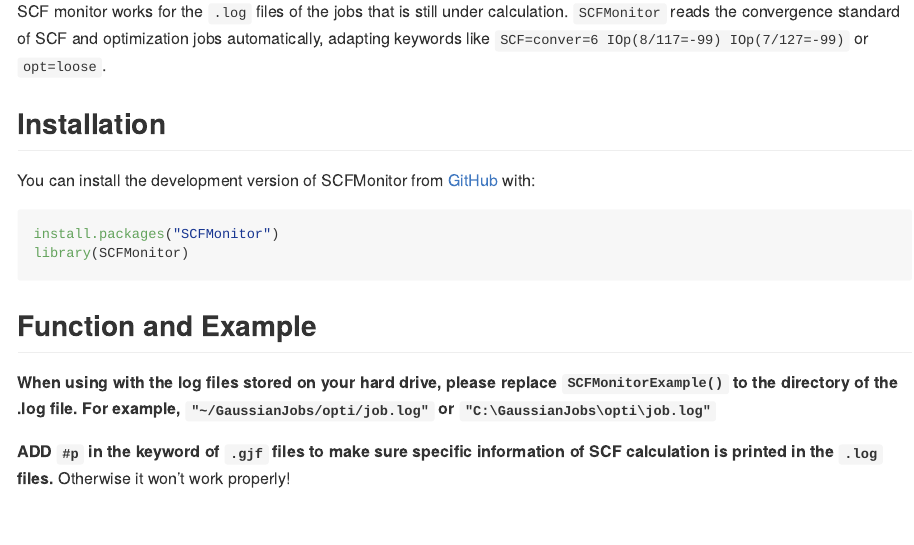
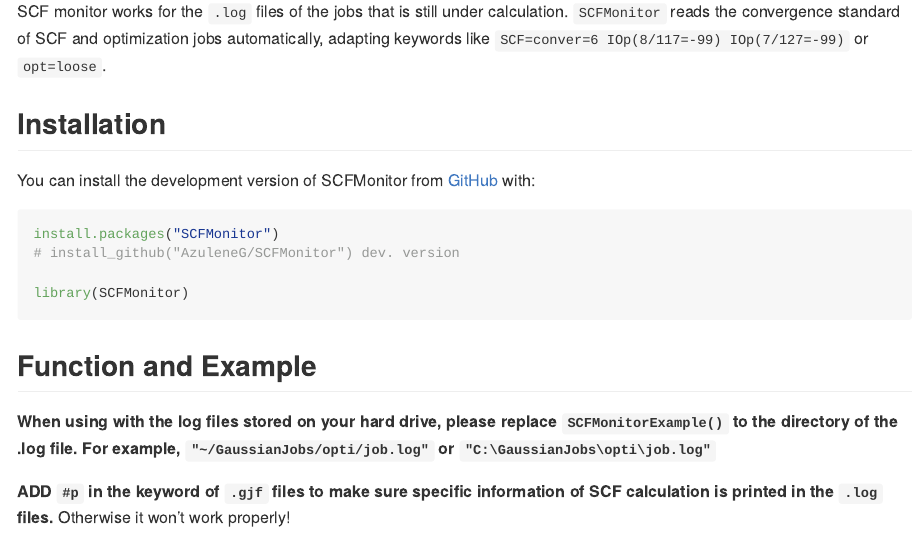
Before and after one commit to AzuleneG/SCFMonitor, an R Markdown document (README.Rmd): the page in a window 1100 px wide, from 250 px down. The pictures show the output file README.md that the author committed with the source, drawn offline in the style of GitHub; badge pictures from the web are left out.

Commit message:
change readme

````diff
--- a/README.Rmd
+++ b/README.Rmd
@@ -32,6 +32,8 @@
 
 ``` r
 install.packages("SCFMonitor")
+# install_github("AzuleneG/SCFMonitor") dev. version
+
 library(SCFMonitor)
 ```
 
````
Also changed, not shown: README.md.
